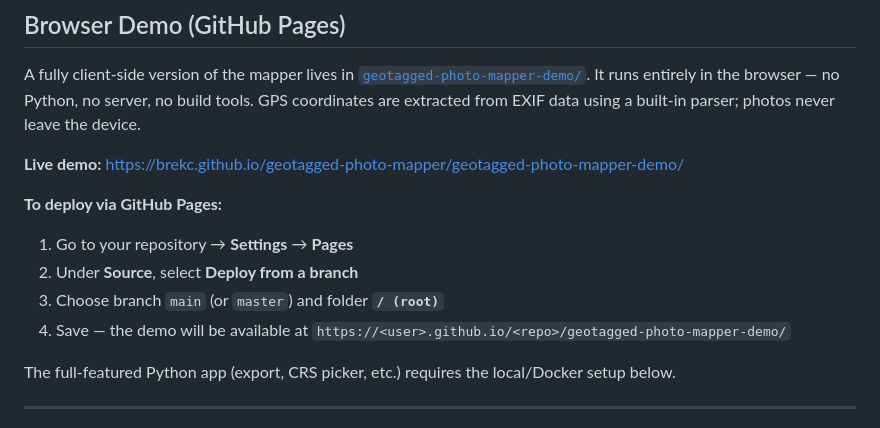
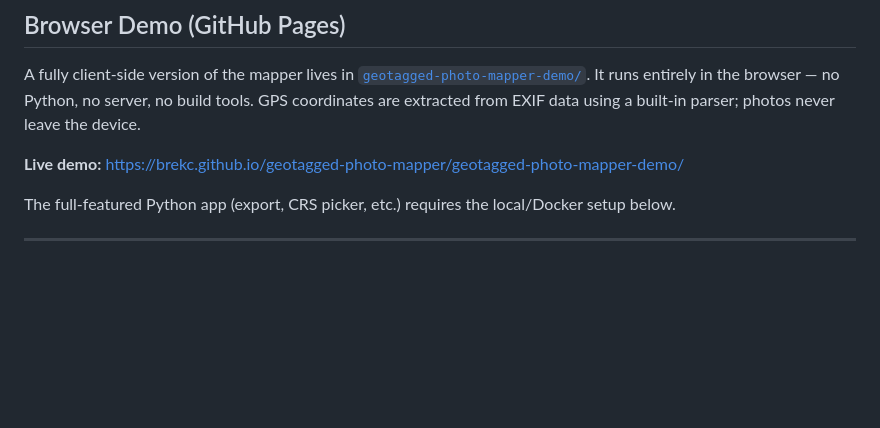
Before and after one commit to brekc/geotagged-photo-mapper, a Markdown page: README.md, the part around the change. Drawn GitHub-style; blank space fills up the shorter version.

```diff
--- a/README.md
+++ b/README.md
@@ -9,13 +9,6 @@ Upload geotagged photos and plot their locations on an interactive map. Export t
 A fully client-side version of the mapper lives in [`geotagged-photo-mapper-demo/`](geotagged-photo-mapper-demo/). It runs entirely in the browser — no Python, no server, no build tools. GPS coordinates are extracted from EXIF data using a built-in parser; photos never leave the device.
 
 **Live demo:** https://brekc.github.io/geotagged-photo-mapper/geotagged-photo-mapper-demo/
-
-**To deploy via GitHub Pages:**
-
-1. Go to your repository → **Settings** → **Pages**
-2. Under **Source**, select **Deploy from a branch**
-3. Choose branch `main` (or `master`) and folder **`/ (root)`**
-4. Save — the demo will be available at `https://<user>.github.io/<repo>/geotagged-photo-mapper-demo/`
 
 The full-featured Python app (export, CRS picker, etc.) requires the local/Docker setup below.
 
```
